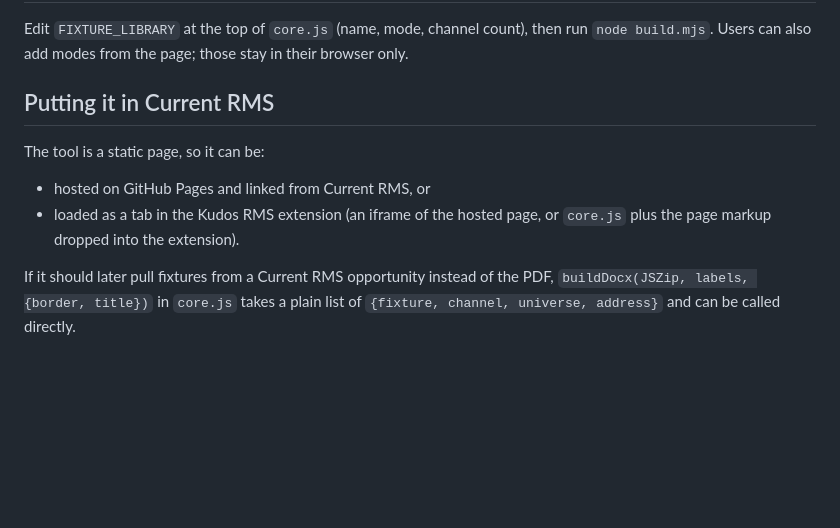
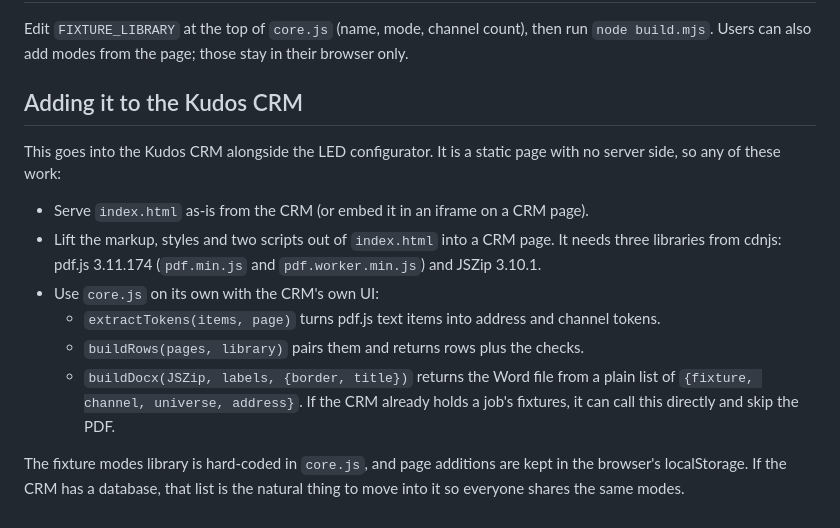
Before and after one commit to nealkudos/kudos-lighting-labels, a Markdown page: README.md, the part around the change. GitHub-like rendering; blank space fills up the shorter version.

Commit message:
README: integration notes for the Kudos CRM, not Current RMS
Co-Authored-By: Claude Opus 5.5 <noreply@anthropic.com>
Claude-Session: https://claude.ai/code/session_01MSSJwf2kjfmibsWG7FW4JH

```diff
--- a/README.md
+++ b/README.md
@@ -48,11 +48,15 @@ Libraries load from cdnjs: pdf.js 3.11.174 and JSZip 3.10.1. Nothing is uploaded
 
 Edit `FIXTURE_LIBRARY` at the top of `core.js` (name, mode, channel count), then run `node build.mjs`. Users can also add modes from the page; those stay in their browser only.
 
-## Putting it in Current RMS
+## Adding it to the Kudos CRM
 
-The tool is a static page, so it can be:
+This goes into the Kudos CRM alongside the LED configurator. It is a static page with no server side, so any of these work:
 
-- hosted on GitHub Pages and linked from Current RMS, or
-- loaded as a tab in the Kudos RMS extension (an iframe of the hosted page, or `core.js` plus the page markup dropped into the extension).
+- Serve `index.html` as-is from the CRM (or embed it in an iframe on a CRM page).
+- Lift the markup, styles and two scripts out of `index.html` into a CRM page. It needs three libraries from cdnjs: pdf.js 3.11.174 (`pdf.min.js` and `pdf.worker.min.js`) and JSZip 3.10.1.
+- Use `core.js` on its own with the CRM's own UI:
+  - `extractTokens(items, page)` turns pdf.js text items into address and channel tokens.
+  - `buildRows(pages, library)` pairs them and returns rows plus the checks.
+  - `buildDocx(JSZip, labels, {border, title})` returns the Word file from a plain list of `{fixture, channel, universe, address}`. If the CRM already holds a job's fixtures, it can call this directly and skip the PDF.
 
-If it should later pull fixtures from a Current RMS opportunity instead of the PDF, `buildDocx(JSZip, labels, {border, title})` in `core.js` takes a plain list of `{fixture, channel, universe, address}` and can be called directly.
+The fixture modes library is hard-coded in `core.js`, and page additions are kept in the browser's localStorage. If the CRM has a database, that list is the natural thing to move into it so everyone shares the same modes.
```
